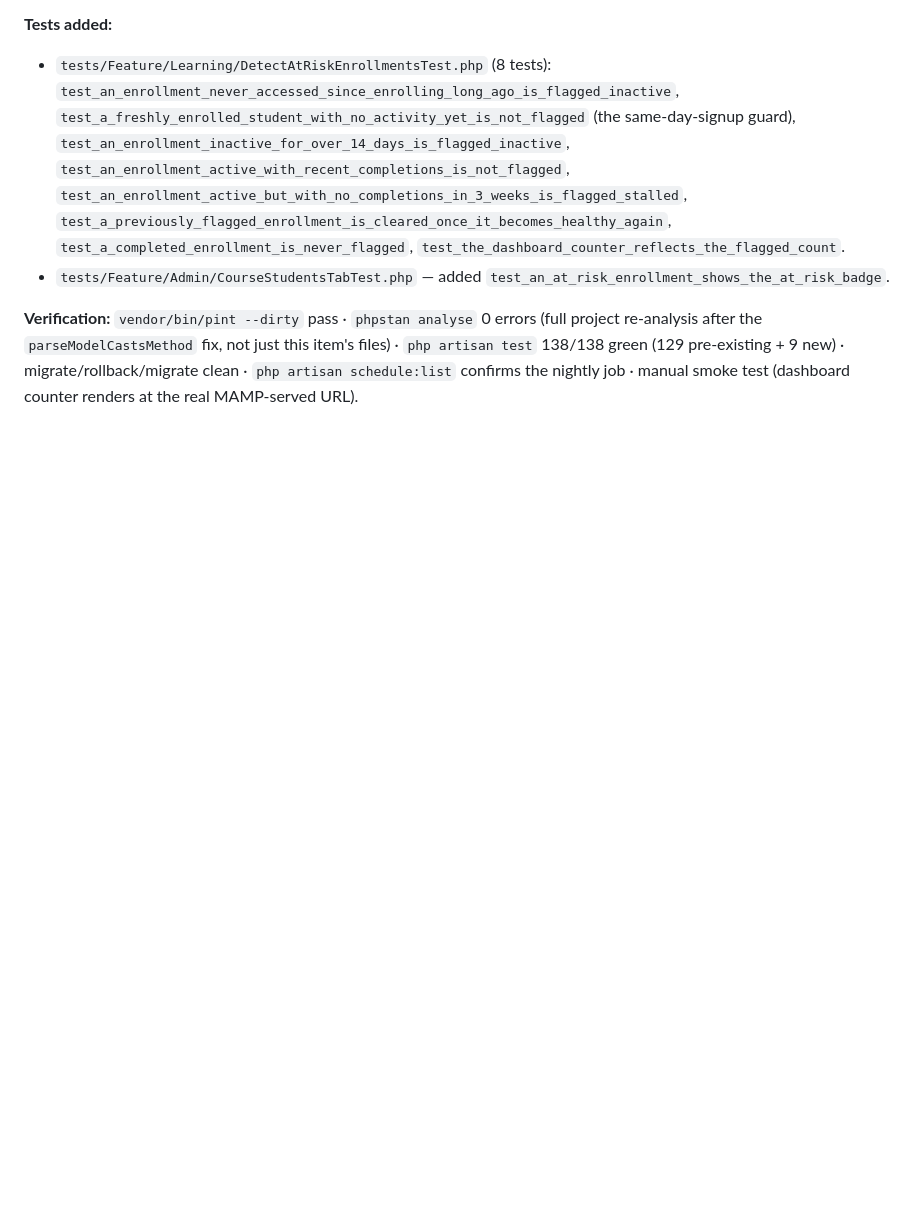
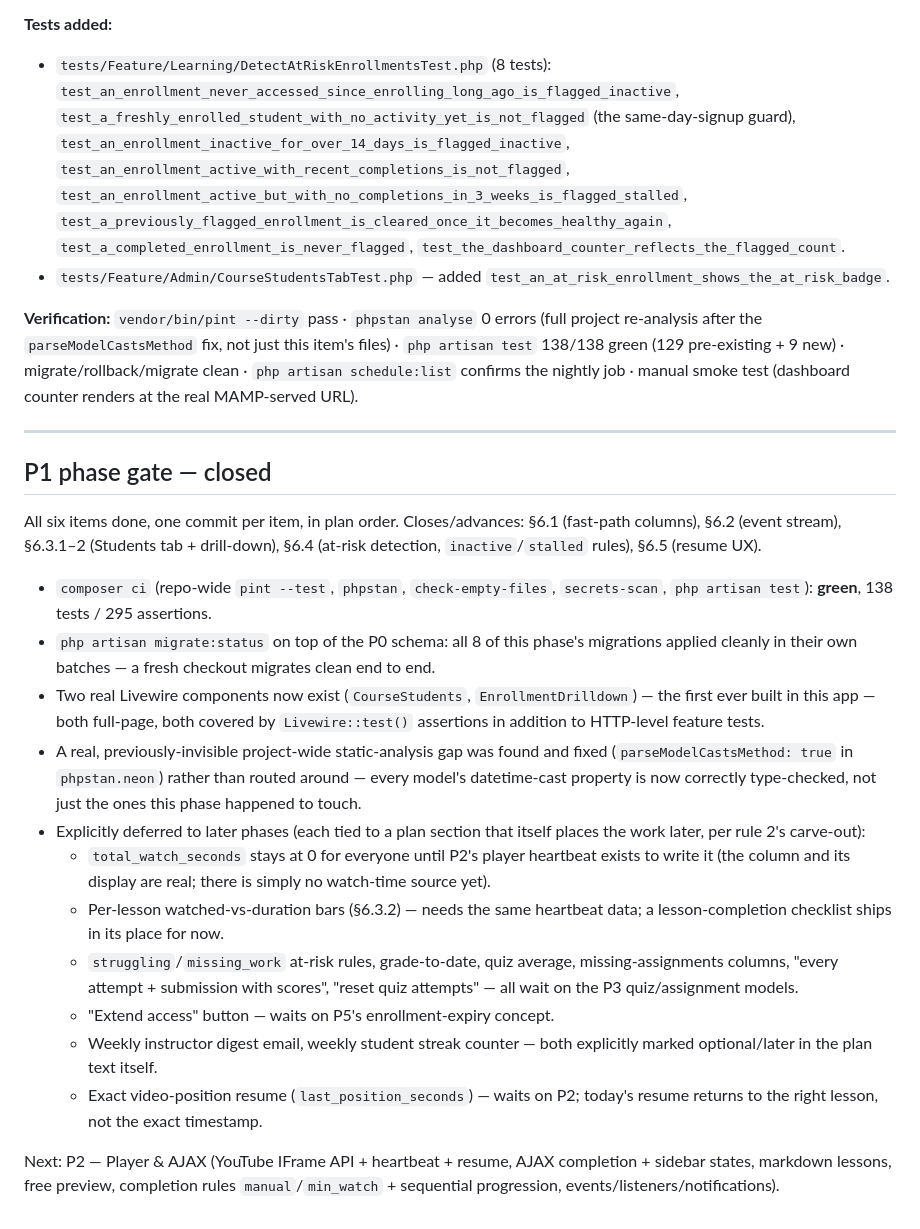
Before and after one commit to mubahood/muhindo-app, a Markdown page: LMS_BUILD_LOG.md, the part around the change. Rendered like a GitHub page; blank space fills up the shorter version.

Commit message:
docs(lms): P1 phase gate — close out monitoring-core phase
All 6 P1 items done, one commit per item, composer ci green end to
end (138 tests). Records what's deferred to P2/P3/P5 and why, and
confirms migrate:status is clean for a fresh checkout on top of P0.

```diff
--- a/LMS_BUILD_LOG.md
+++ b/LMS_BUILD_LOG.md
@@ -718,3 +718,43 @@ project re-analysis after the `parseModelCastsMethod` fix, not just this item's
 files) · `php artisan test` 138/138 green (129 pre-existing + 9 new) ·
 migrate/rollback/migrate clean · `php artisan schedule:list` confirms the nightly
 job · manual smoke test (dashboard counter renders at the real MAMP-served URL).
+
+---
+
+## P1 phase gate — closed
+
+All six items done, one commit per item, in plan order. Closes/advances: §6.1
+(fast-path columns), §6.2 (event stream), §6.3.1–2 (Students tab + drill-down),
+§6.4 (at-risk detection, `inactive`/`stalled` rules), §6.5 (resume UX).
+
+- `composer ci` (repo-wide `pint --test`, `phpstan`, `check-empty-files`,
+  `secrets-scan`, `php artisan test`): **green**, 138 tests / 295 assertions.
+- `php artisan migrate:status` on top of the P0 schema: all 8 of this phase's
+  migrations applied cleanly in their own batches — a fresh checkout migrates
+  clean end to end.
+- Two real Livewire components now exist (`CourseStudents`, `EnrollmentDrilldown`)
+  — the first ever built in this app — both full-page, both covered by
+  `Livewire::test()` assertions in addition to HTTP-level feature tests.
+- A real, previously-invisible project-wide static-analysis gap was found and
+  fixed (`parseModelCastsMethod: true` in `phpstan.neon`) rather than routed
+  around — every model's datetime-cast property is now correctly type-checked,
+  not just the ones this phase happened to touch.
+- Explicitly deferred to later phases (each tied to a plan section that itself
+  places the work later, per rule 2's carve-out):
+  - `total_watch_seconds` stays at 0 for everyone until P2's player heartbeat
+    exists to write it (the column and its display are real; there is simply no
+    watch-time source yet).
+  - Per-lesson watched-vs-duration bars (§6.3.2) — needs the same heartbeat data;
+    a lesson-completion checklist ships in its place for now.
+  - `struggling`/`missing_work` at-risk rules, grade-to-date, quiz average,
+    missing-assignments columns, "every attempt + submission with scores",
+    "reset quiz attempts" — all wait on the P3 quiz/assignment models.
+  - "Extend access" button — waits on P5's enrollment-expiry concept.
+  - Weekly instructor digest email, weekly student streak counter — both
+    explicitly marked optional/later in the plan text itself.
+  - Exact video-position resume (`last_position_seconds`) — waits on P2;
+    today's resume returns to the right lesson, not the exact timestamp.
+
+Next: P2 — Player & AJAX (YouTube IFrame API + heartbeat + resume, AJAX
+completion + sidebar states, markdown lessons, free preview, completion rules
+`manual`/`min_watch` + sequential progression, events/listeners/notifications).
```
